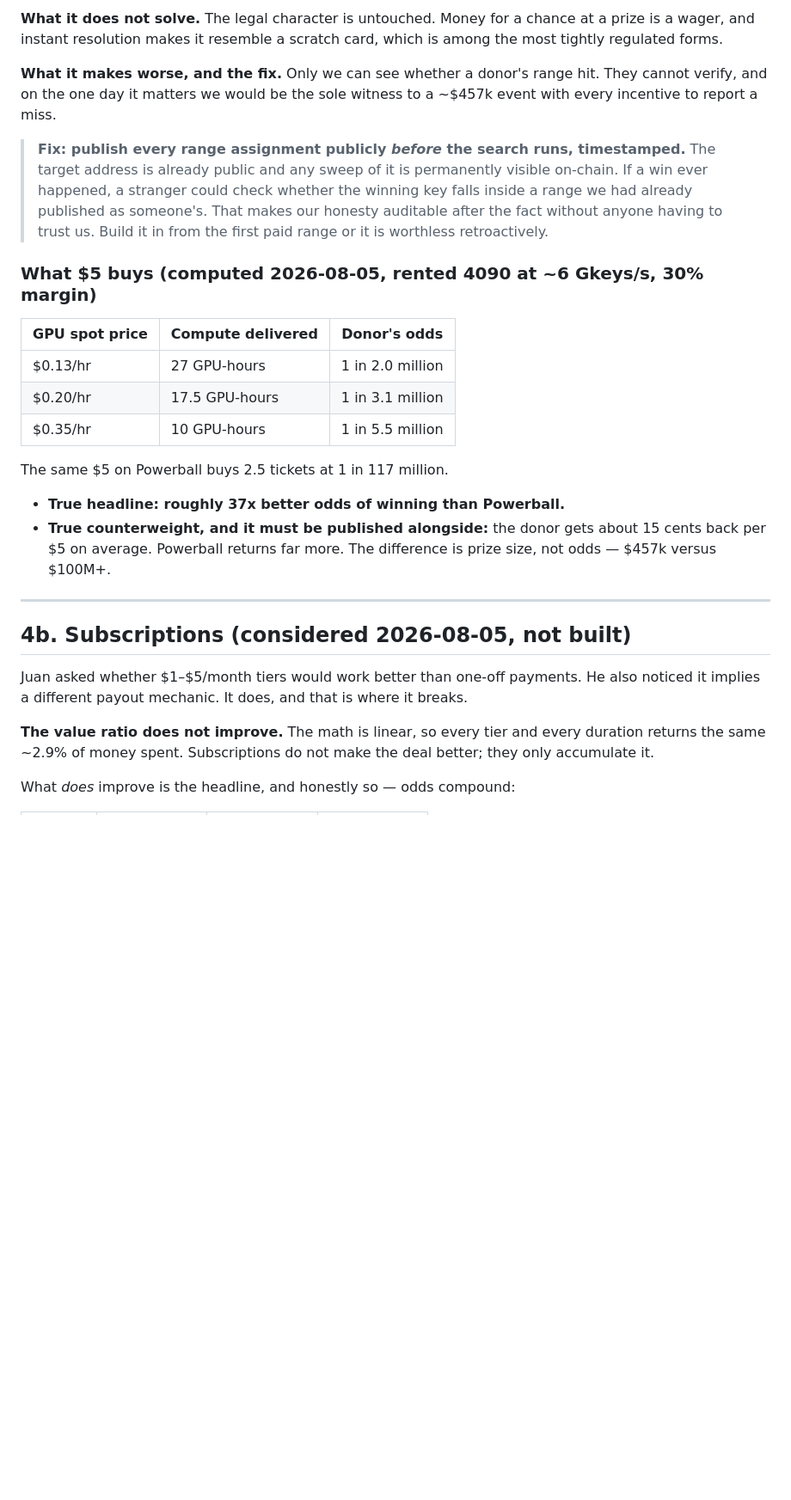
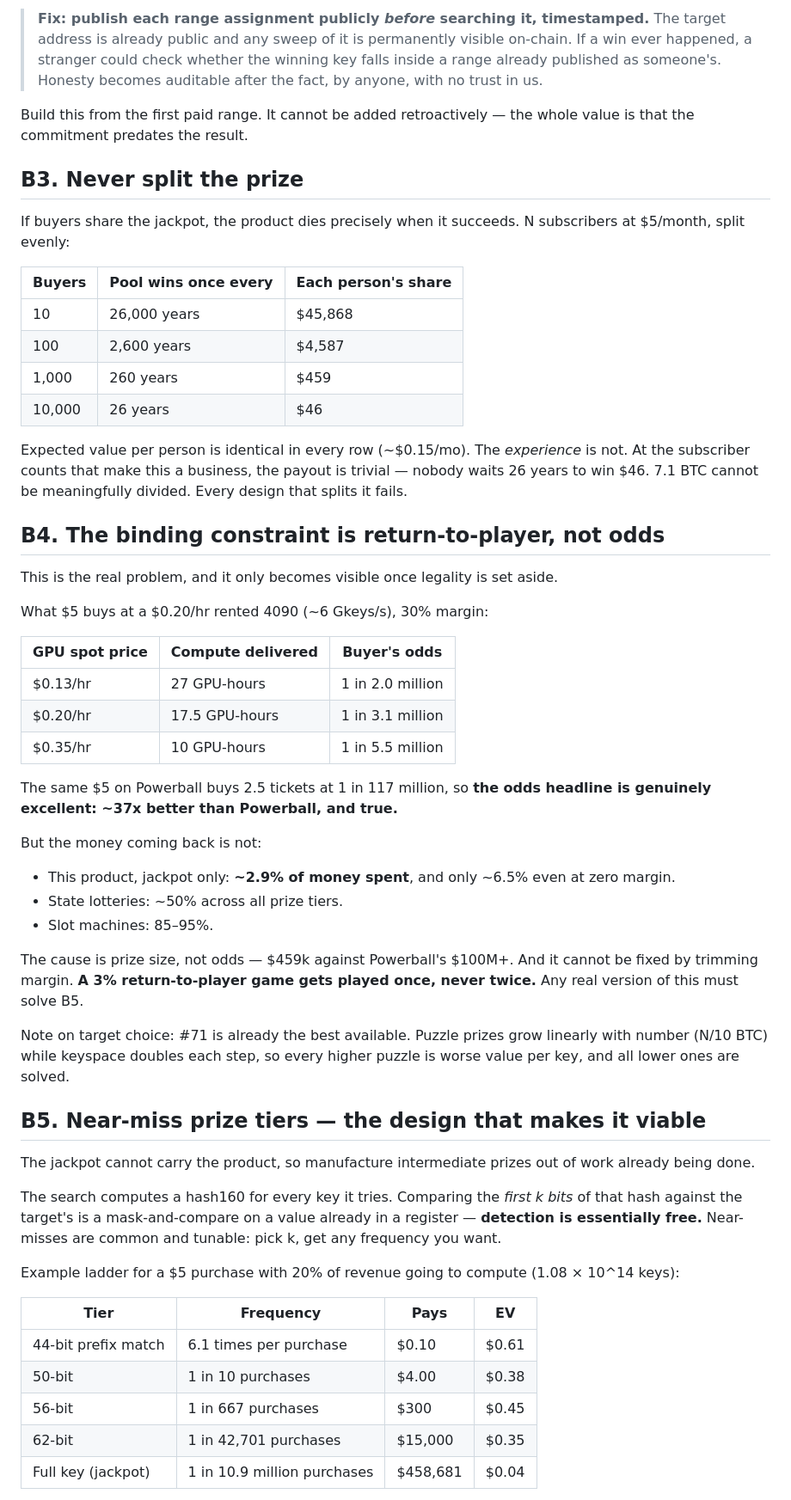
Before and after one commit to Juan-de-Costa-Rica/bitcoin-hunter, a Markdown page: live_site/GOING-PUBLIC.md, the part around one of its changes. Shown at 86% size. Drawn GitHub-style; blank space fills up the shorter version.

```diff
--- a/live_site/GOING-PUBLIC.md
+++ b/live_site/GOING-PUBLIC.md
@@ -98,45 +79,79 @@ tracking anybody down later. That was a genuine objection to the naive
 
-**What it does not solve.** The legal character is untouched. Money for a chance
-at a prize is a wager, and instant resolution makes it resemble a scratch card,
-which is among the most tightly regulated forms.
-
-**What it makes worse, and the fix.** Only we can see whether a donor's range
-hit. They cannot verify, and on the one day it matters we would be the sole
-witness to a ~$457k event with every incentive to report a miss.
-
-> **Fix: publish every range assignment publicly *before* the search runs,
+> **Fix: publish each range assignment publicly *before* searching it,
 > timestamped.** The target address is already public and any sweep of it is
 > permanently visible on-chain. If a win ever happened, a stranger could check
-> whether the winning key falls inside a range we had already published as
-> someone's. That makes our honesty auditable after the fact without anyone
-> having to trust us. Build it in from the first paid range or it is worthless
-> retroactively.
+> whether the winning key falls inside a range already published as someone's.
+> Honesty becomes auditable after the fact, by anyone, with no trust in us.
 
-### What $5 buys (computed 2026-08-05, rented 4090 at ~6 Gkeys/s, 30% margin)
+Build this from the first paid range. It cannot be added retroactively — the
+whole value is that the commitment predates the result.
 
-| GPU spot price | Compute delivered | Donor's odds |
+## B3. Never split the prize
+
+If buyers share the jackpot, the product dies precisely when it succeeds. N
+subscribers at $5/month, split evenly:
+
+| Buyers | Pool wins once every | Each person's share |
+|---|---|---|
+| 10 | 26,000 years | $45,868 |
+| 100 | 2,600 years | $4,587 |
+| 1,000 | 260 years | $459 |
+| 10,000 | 26 years | $46 |
+
+Expected value per person is identical in every row (~$0.15/mo). The
+*experience* is not. At the subscriber counts that make this a business, the
+payout is trivial — nobody waits 26 years to win $46. 7.1 BTC cannot be
+meaningfully divided. Every design that splits it fails.
+
+## B4. The binding constraint is return-to-player, not odds
+
+This is the real problem, and it only becomes visible once legality is set
+aside.
+
+What $5 buys at a $0.20/hr rented 4090 (~6 Gkeys/s), 30% margin:
+
+| GPU spot price | Compute delivered | Buyer's odds |
 |---|---|---|
 | $0.13/hr | 27 GPU-hours | 1 in 2.0 million |
 | $0.20/hr | 17.5 GPU-hours | 1 in 3.1 million |
 | $0.35/hr | 10 GPU-hours | 1 in 5.5 million |
 
-The same $5 on Powerball buys 2.5 tickets at 1 in 117 million.
+The same $5 on Powerball buys 2.5 tickets at 1 in 117 million, so **the odds
+headline is genuinely excellent: ~37x better than Powerball, and true.**
 
-- **True headline: roughly 37x better odds of winning than Powerball.**
-- **True counterweight, and it must be published alongside:** the donor gets
-  about 15 cents back per $5 on average. Powerball returns far more. The
-  difference is prize size, not odds — $457k versus $100M+.
+But the money coming back is not:
 
----
+- This product, jackpot only: **~2.9% of money spent**, and only ~6.5% even at
+  zero margin.
+- State lotteries: ~50% across all prize tiers.
+- Slot machines: 85–95%.
 
-## 4b. Subscriptions (considered 2026-08-05, not built)
+The cause is prize size, not odds — $459k against Powerball's $100M+. And it
+cannot be fixed by trimming margin. **A 3% return-to-player game gets played
+once, never twice.** Any real version of this must solve B5.
 
-Juan asked whether $1–$5/month tiers would work better than one-off payments.
-He also noticed it implies a different payout mechanic. It does, and that is
-where it breaks.
+Note on target choice: #71 is already the best available. Puzzle prizes grow
+linearly with number (N/10 BTC) while keyspace doubles each step, so every
+higher puzzle is worse value per key, and all lower ones are solved.
 
-**The value ratio does not improve.** The math is linear, so every tier and
-every duration returns the same ~2.9% of money spent. Subscriptions do not make
-the deal better; they only accumulate it.
+## B5. Near-miss prize tiers — the design that makes it viable
 
-What *does* improve is the headline, and honestly so — odds compound:
+The jackpot cannot carry the product, so manufacture intermediate prizes out of
+work already being done.
+
+The search computes a hash160 for every key it tries. Comparing the *first k
+bits* of that hash against the target's is a mask-and-compare on a value already
+in a register — **detection is essentially free.** Near-misses are common and
+tunable: pick k, get any frequency you want.
+
+Example ladder for a $5 purchase with 20% of revenue going to compute
+(1.08 × 10^14 keys):
+
+| Tier | Frequency | Pays | EV |
+|---|---|---|---|
+| 44-bit prefix match | 6.1 times per purchase | $0.10 | $0.61 |
+| 50-bit | 1 in 10 purchases | $4.00 | $0.38 |
+| 56-bit | 1 in 667 purchases | $300 | $0.45 |
+| 62-bit | 1 in 42,701 purchases | $15,000 | $0.35 |
+| Full key (jackpot) | 1 in 10.9 million purchases | $458,681 | $0.04 |
+
```
Also changed, not shown: other parts of live_site/GOING-PUBLIC.md (+145 -160 lines).
